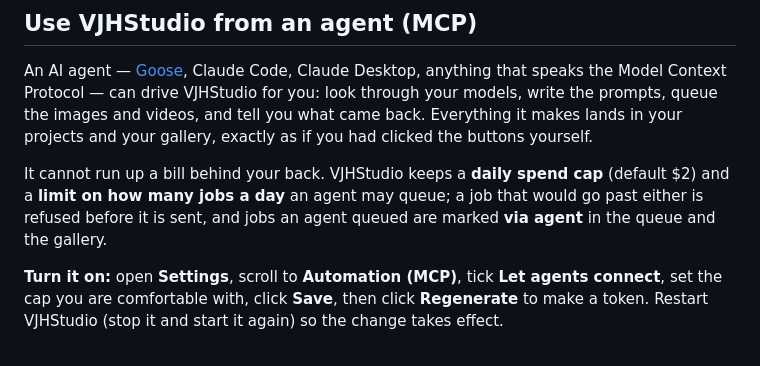
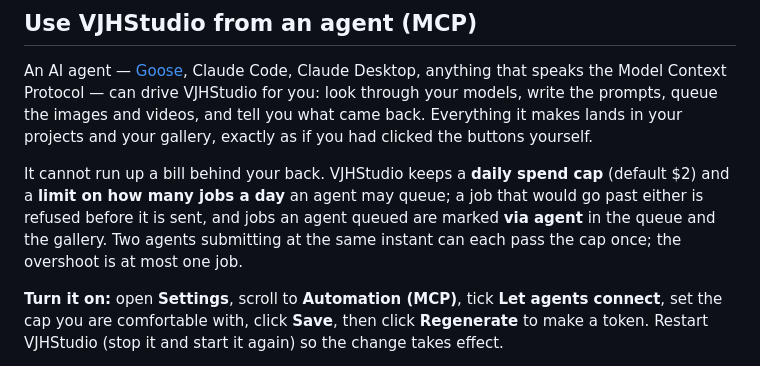
Before and after one commit to Yllonnoce/VJHStudio, a Markdown page: README.md, the part around the change. GitHub-like rendering.

Commit message:
docs: name the one-job overshoot two agents can cause
The cap check and the Job insert share a deferred transaction, so two callers
can both read before either commits. A single agent host serialises its calls;
two hosts firing at the same instant can each pass the cap once.

Co-Authored-By: Claude Fable 5.1 <noreply@anthropic.com>

```diff
--- a/README.md
+++ b/README.md
@@ -264,6 +264,8 @@ your projects and your gallery, exactly as if you had clicked the buttons yourse
 It cannot run up a bill behind your back. VJHStudio keeps a **daily spend cap** (default $2) and a
 **limit on how many jobs a day** an agent may queue; a job that would go past either is refused
 before it is sent, and jobs an agent queued are marked **via agent** in the queue and the gallery.
+Two agents submitting at the same instant can each pass the cap once; the overshoot is at most one
+job.
 
 **Turn it on:** open **Settings**, scroll to **Automation (MCP)**, tick **Let agents connect**, set
 the cap you are comfortable with, click **Save**, then click **Regenerate** to make a token.
```
